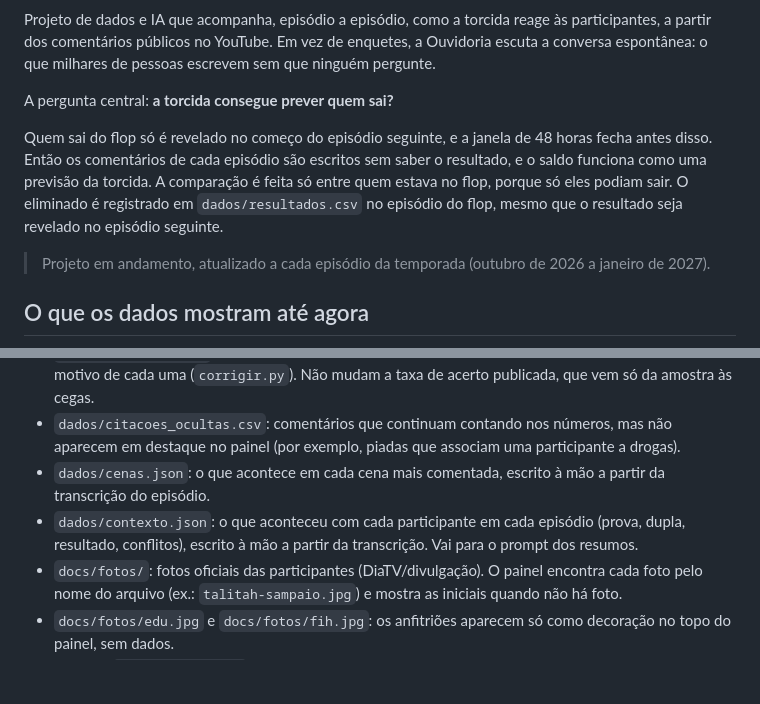
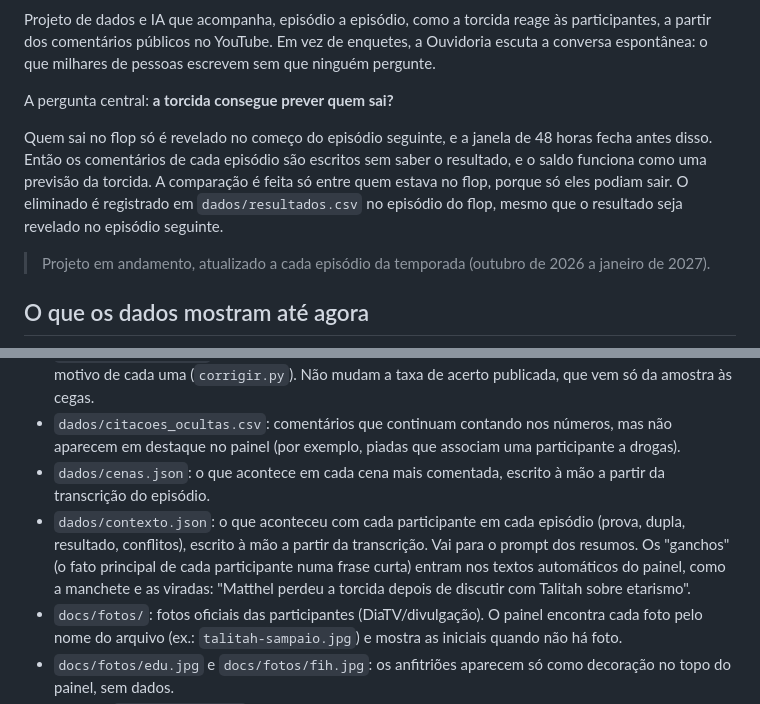
Before and after one commit to aboutgabriel/ouvidoria-do-corrida, a Markdown page: README.md, 2 parts joined by grey strips. GitHub-like rendering; blank space fills up the shorter version.

```diff
--- a/README.md
+++ b/README.md
@@ -10,7 +10,7 @@ Projeto de dados e IA que acompanha, episódio a episódio, como a torcida reage
 
 A pergunta central: **a torcida consegue prever quem sai?**
 
-Quem sai do flop só é revelado no começo do episódio seguinte, e a janela de 48 horas fecha antes disso. Então os comentários de cada episódio são escritos sem saber o resultado, e o saldo funciona como uma previsão da torcida. A comparação é feita só entre quem estava no flop, porque só eles podiam sair. O eliminado é registrado em `dados/resultados.csv` no episódio do flop, mesmo que o resultado seja revelado no episódio seguinte.
+Quem sai no flop só é revelado no começo do episódio seguinte, e a janela de 48 horas fecha antes disso. Então os comentários de cada episódio são escritos sem saber o resultado, e o saldo funciona como uma previsão da torcida. A comparação é feita só entre quem estava no flop, porque só eles podiam sair. O eliminado é registrado em `dados/resultados.csv` no episódio do flop, mesmo que o resultado seja revelado no episódio seguinte.
 
 > Projeto em andamento, atualizado a cada episódio da temporada (outubro de 2026 a janeiro de 2027).
 
@@ -61,7 +61,7 @@ Na rodada 2, das 47 menções que a revisão marcou como elogio ou crítica, só
 - `dados/correcoes.csv`: correções da revisão humana em comentários que aparecem no painel, com o motivo de cada uma (`corrigir.py`). Não mudam a taxa de acerto publicada, que vem só da amostra às cegas.
 - `dados/citacoes_ocultas.csv`: comentários que continuam contando nos números, mas não aparecem em destaque no painel (por exemplo, piadas que associam uma participante a drogas).
 - `dados/cenas.json`: o que acontece em cada cena mais comentada, escrito à mão a partir da transcrição do episódio.
-- `dados/contexto.json`: o que aconteceu com cada participante em cada episódio (prova, dupla, resultado, conflitos), escrito à mão a partir da transcrição. Vai para o prompt dos resumos.
+- `dados/contexto.json`: o que aconteceu com cada participante em cada episódio (prova, dupla, resultado, conflitos), escrito à mão a partir da transcrição. Vai para o prompt dos resumos. Os "ganchos" (o fato principal de cada participante numa frase curta) entram nos textos automáticos do painel, como a manchete e as viradas: "Matthel perdeu a torcida depois de discutir com Talitah sobre etarismo".
 - `docs/fotos/`: fotos oficiais das participantes (DiaTV/divulgação). O painel encontra cada foto pelo nome do arquivo (ex.: `talitah-sampaio.jpg`) e mostra as iniciais quando não há foto.
 - `docs/fotos/edu.jpg` e `docs/fotos/fih.jpg`: os anfitriões aparecem só como decoração no topo do painel, sem dados.
 - O banco `dados/corrida.db` é gerado localmente e não vai para o repositório.
```
Also changed, not shown: docs/og.png, 8 other files.
